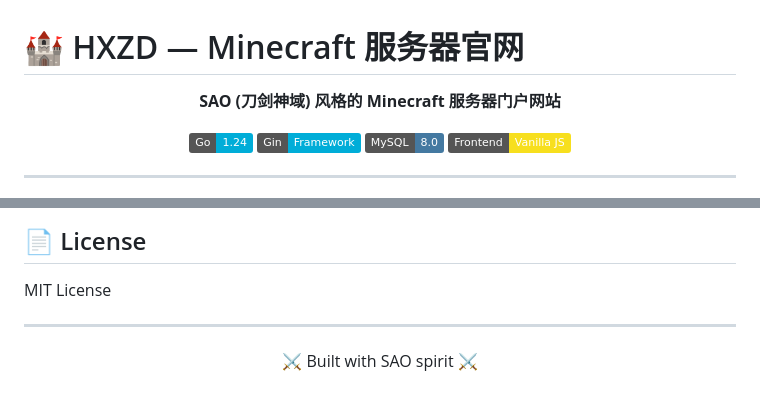
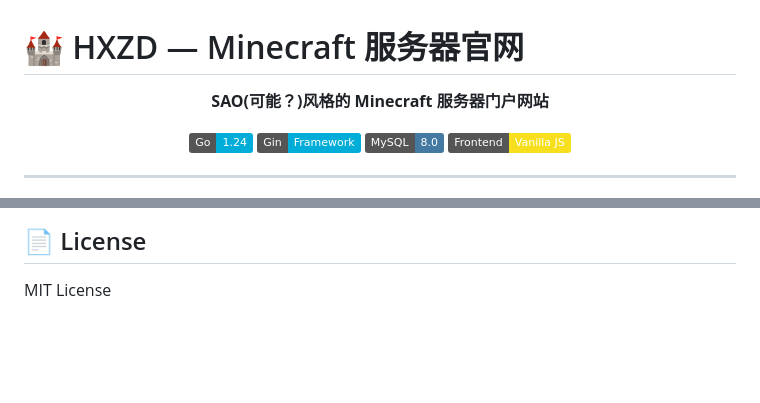
Before and after one commit to SileyOf/Minecraft-Server-Website-Go-Gin-MySQL, a Markdown page: README.md, 2 parts joined by grey strips. Drawn GitHub-style; badges without logos; blank space fills up the shorter version.

```diff
--- a/README.md
+++ b/README.md
@@ -1,7 +1,7 @@
 # 🏰 HXZD — Minecraft 服务器官网
 
 <p align="center">
-  <strong>SAO (刀剑神域) 风格的 Minecraft 服务器门户网站</strong>
+  <strong>SAO(可能？)风格的 Minecraft 服务器门户网站</strong>
 </p>
 
 <p align="center">
@@ -174,7 +174,3 @@ server {
 ## 📄 License
 
 MIT License
-
----
-
-<p align="center">⚔️ Built with SAO spirit ⚔️</p>
```
